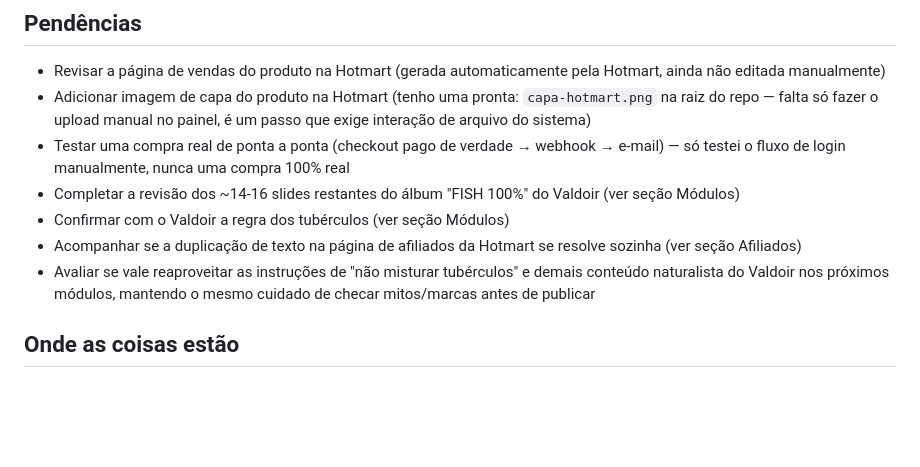
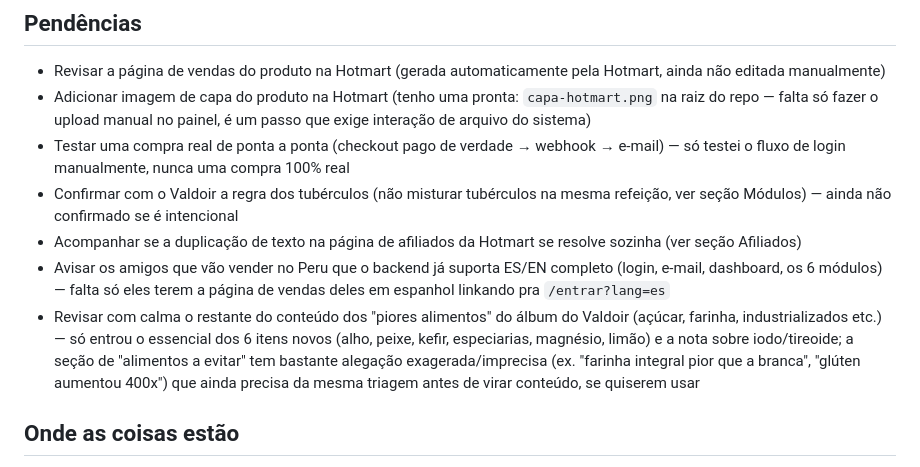
Before and after one commit to dev-zeq/valdoirmiranda, a Markdown page: progress.md, the part around the change. Rendered like a GitHub page; blank space fills up the shorter version.

Commit message:
Atualiza pendências: slides do álbum resolvidos, novas pendências reais
Co-Authored-By: Claude Sonnet 5 <noreply@anthropic.com>

```diff
--- a/progress.md
+++ b/progress.md
@@ -125,10 +125,10 @@ Site instalável como app no celular ("Adicionar à tela de início"), sem loja
 - Revisar a página de vendas do produto na Hotmart (gerada automaticamente pela Hotmart, ainda não editada manualmente)
 - Adicionar imagem de capa do produto na Hotmart (tenho uma pronta: `capa-hotmart.png` na raiz do repo — falta só fazer o upload manual no painel, é um passo que exige interação de arquivo do sistema)
 - Testar uma compra real de ponta a ponta (checkout pago de verdade → webhook → e-mail) — só testei o fluxo de login manualmente, nunca uma compra 100% real
-- Completar a revisão dos ~14-16 slides restantes do álbum "FISH 100%" do Valdoir (ver seção Módulos)
-- Confirmar com o Valdoir a regra dos tubérculos (ver seção Módulos)
+- Confirmar com o Valdoir a regra dos tubérculos (não misturar tubérculos na mesma refeição, ver seção Módulos) — ainda não confirmado se é intencional
 - Acompanhar se a duplicação de texto na página de afiliados da Hotmart se resolve sozinha (ver seção Afiliados)
-- Avaliar se vale reaproveitar as instruções de "não misturar tubérculos" e demais conteúdo naturalista do Valdoir nos próximos módulos, mantendo o mesmo cuidado de checar mitos/marcas antes de publicar
+- Avisar os amigos que vão vender no Peru que o backend já suporta ES/EN completo (login, e-mail, dashboard, os 6 módulos) — falta só eles terem a página de vendas deles em espanhol linkando pra `/entrar?lang=es`
+- Revisar com calma o restante do conteúdo dos "piores alimentos" do álbum do Valdoir (açúcar, farinha, industrializados etc.) — só entrou o essencial dos 6 itens novos (alho, peixe, kefir, especiarias, magnésio, limão) e a nota sobre iodo/tireoide; a seção de "alimentos a evitar" tem bastante alegação exagerada/imprecisa (ex. "farinha integral pior que a branca", "glúten aumentou 400x") que ainda precisa da mesma triagem antes de virar conteúdo, se quiserem usar
 
 ## Onde as coisas estão
 
```
